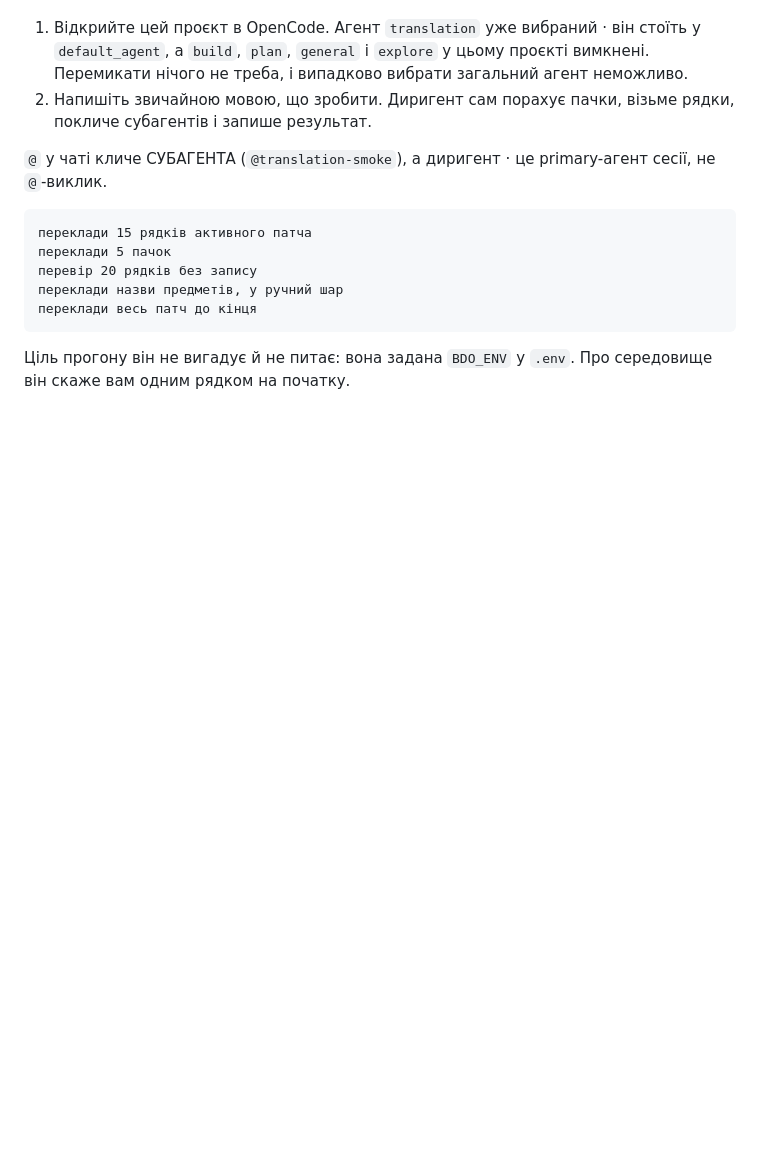
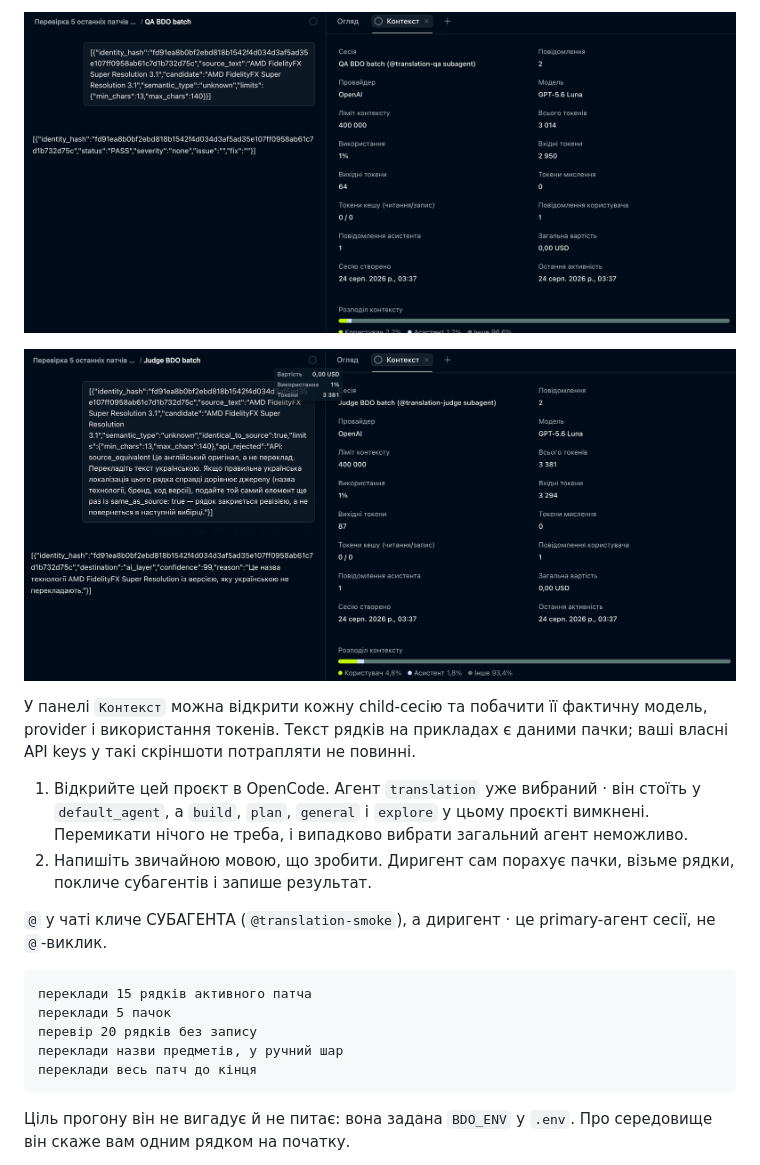
Before and after one commit to merelyigor/bdo-ua-ai-localization, a Markdown page: README.md, the part around one of its changes. Rendered like a GitHub page; pictures changed too: docs/assets/screenshots/05-translation-qa.png (added), docs/assets/screenshots/06-translation-judge.png (added); blank space fills up the shorter version.

```diff
--- a/README.md
+++ b/README.md
@@ -306,3 +321,11 @@ BDO_API_KEY_PROD=ваш-ключ
+![Child-сесія translation-qa](docs/assets/screenshots/05-translation-qa.png)
+
+![Child-сесія translation-judge](docs/assets/screenshots/06-translation-judge.png)
+
+У панелі `Контекст` можна відкрити кожну child-сесію та побачити її фактичну
+модель, provider і використання токенів. Текст рядків на прикладах є даними
+пачки; ваші власні API keys у такі скріншоти потрапляти не повинні.
+
 1. Відкрийте цей проєкт в OpenCode. Агент `translation` уже вибраний · він
    стоїть у `default_agent`, а `build`, `plan`, `general` і `explore` у цьому
    проєкті вимкнені. Перемикати нічого не треба, і випадково вибрати
```
Also changed, not shown: other parts of README.md (+15 -0 lines), docs/assets/screenshots/03-patch-planning-and-agents.png (added), docs/assets/screenshots/04-translation-worker.png (added).
